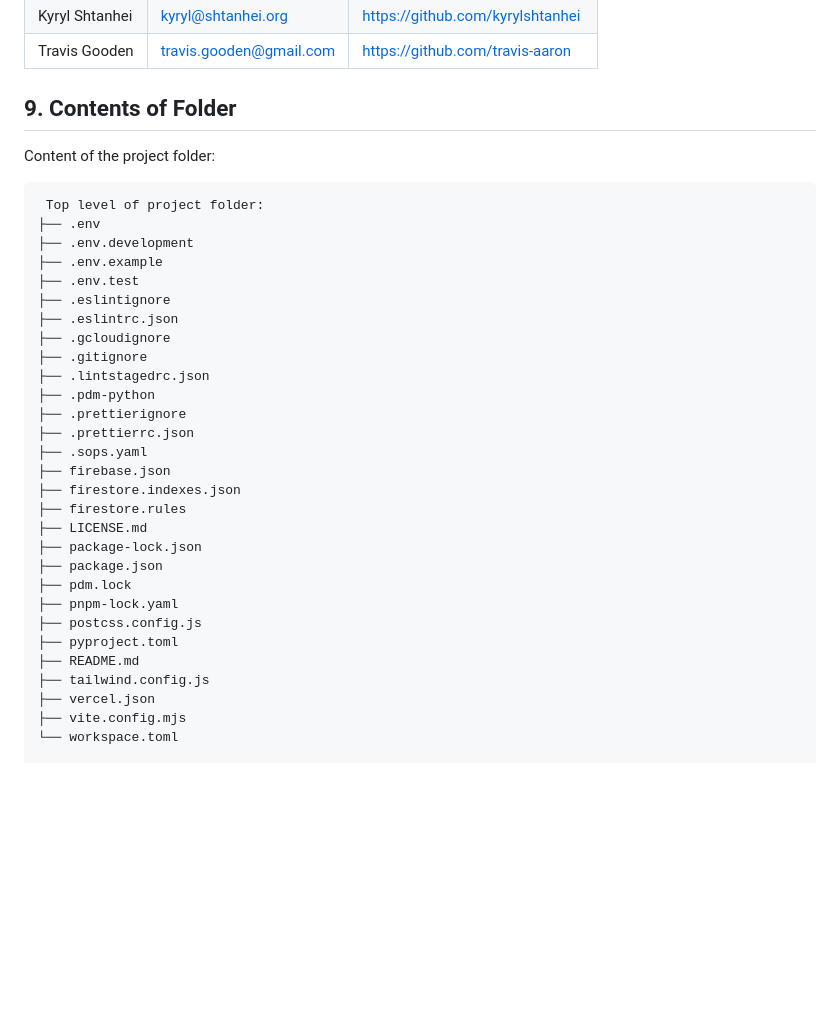
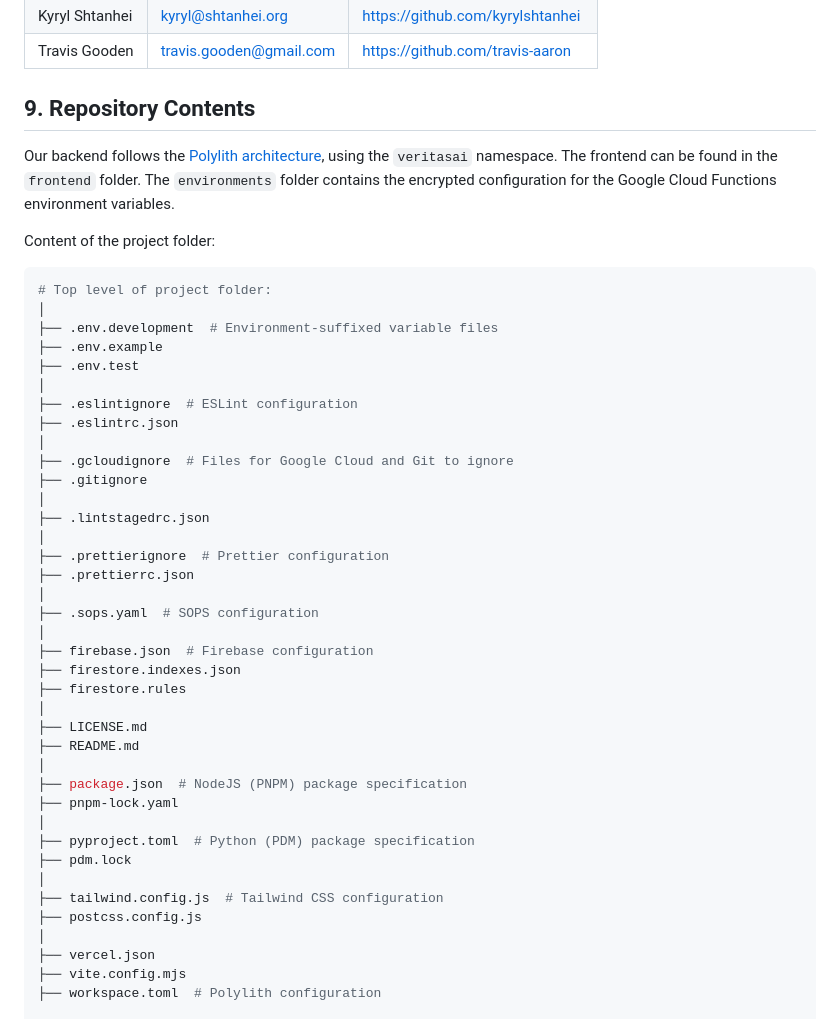
Before and after one commit to akrantz01/2800-202410-DTC02, a Markdown page: README.md, the part around one of its changes. Drawn GitHub-style; blank space fills up the shorter version.

Commit message:
Add repository layout

````diff
--- a/README.md
+++ b/README.md
@@ -101,38 +119,50 @@ What we'd like to build in the future:
 | Kyryl Shtanhei | <kyryl@shtanhei.org>      | <https://github.com/kyrylshtanhei> |
 | Travis Gooden  | <travis.gooden@gmail.com> | <https://github.com/travis-aaron>  |
 
-## 9. Contents of Folder
+## 9. Repository Contents
+
+Our backend follows the [Polylith architecture](https://davidvujic.github.io/python-polylith-docs/workspace/), using the `veritasai` namespace. The frontend can be found in the `frontend` folder. The `environments` folder contains
+the encrypted configuration for the Google Cloud Functions environment variables.
 
 Content of the project folder:
 
-```text
- Top level of project folder:
-├── .env
-├── .env.development
+```shell
+# Top level of project folder:
+│
+├── .env.development  # Environment-suffixed variable files
 ├── .env.example
 ├── .env.test
-├── .eslintignore
+│
+├── .eslintignore  # ESLint configuration
 ├── .eslintrc.json
-├── .gcloudignore
+│
+├── .gcloudignore  # Files for Google Cloud and Git to ignore
 ├── .gitignore
+│
 ├── .lintstagedrc.json
-├── .pdm-python
-├── .prettierignore
+│
+├── .prettierignore  # Prettier configuration
 ├── .prettierrc.json
-├── .sops.yaml
-├── firebase.json
+│
+├── .sops.yaml  # SOPS configuration
+│
+├── firebase.json  # Firebase configuration
 ├── firestore.indexes.json
 ├── firestore.rules
+│
 ├── LICENSE.md
-├── package-lock.json
-├── package.json
+├── README.md
+│
+├── package.json  # NodeJS (PNPM) package specification
+├── pnpm-lock.yaml
+│
+├── pyproject.toml  # Python (PDM) package specification
 ├── pdm.lock
-├── pnpm-lock.yaml
+│
+├── tailwind.config.js  # Tailwind CSS configuration
 ├── postcss.config.js
-├── pyproject.toml
-├── README.md
-├── tailwind.config.js
+│
 ├── vercel.json
 ├── vite.config.mjs
-└── workspace.toml
+├── workspace.toml  # Polylith configuration
 
````
Also changed, not shown: other parts of README.md (+301 -254 lines).
